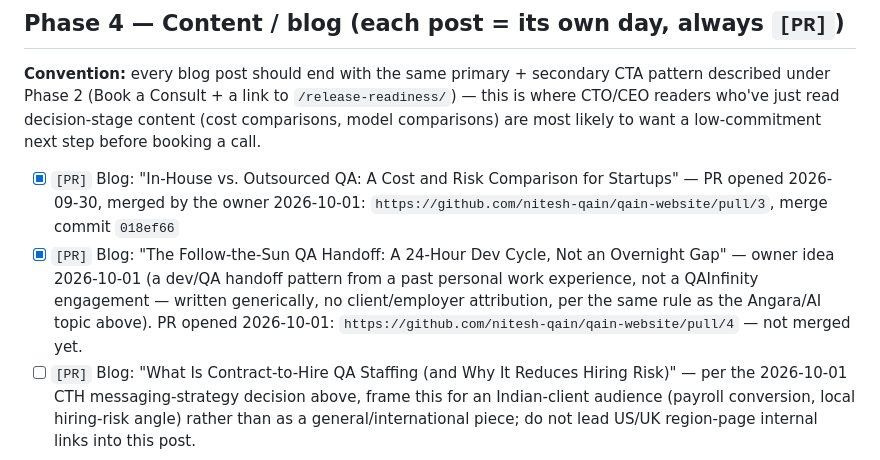
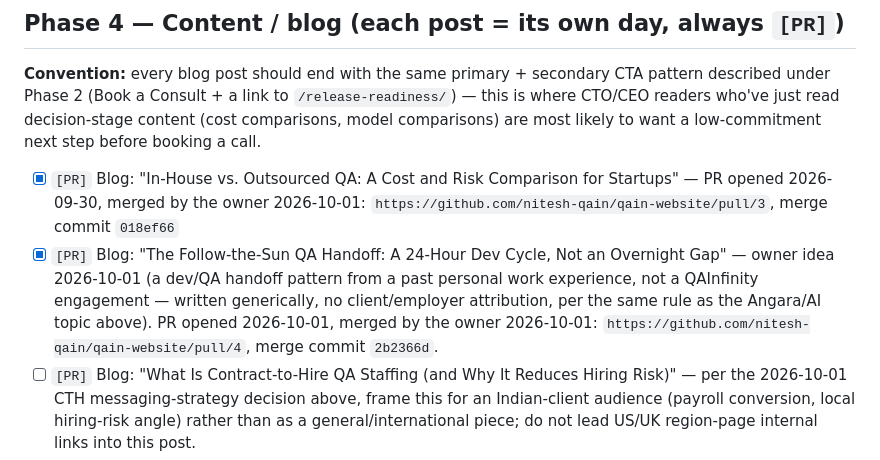
Before and after one commit to nitesh-qain/qain-website, a Markdown page: seo/PLAN.md, the part around the change. Drawn GitHub-style.

Commit message:
SEO plan: PR #4 merged by owner
Co-Authored-By: Claude Sonnet 5 <noreply@anthropic.com>

```diff
--- a/seo/PLAN.md
+++ b/seo/PLAN.md
@@ -65,7 +65,7 @@
 **Convention:** every blog post should end with the same primary + secondary CTA pattern described under Phase 2 (Book a Consult + a link to `/release-readiness/`) — this is where CTO/CEO readers who've just read decision-stage content (cost comparisons, model comparisons) are most likely to want a low-commitment next step before booking a call.
 
 - [x] `[PR]` Blog: "In-House vs. Outsourced QA: A Cost and Risk Comparison for Startups" — PR opened 2026-09-30, merged by the owner 2026-10-01: `https://github.com/nitesh-qain/qain-website/pull/3`, merge commit `018ef66`
-- [x] `[PR]` Blog: "The Follow-the-Sun QA Handoff: A 24-Hour Dev Cycle, Not an Overnight Gap" — owner idea 2026-10-01 (a dev/QA handoff pattern from a past personal work experience, not a QAInfinity engagement — written generically, no client/employer attribution, per the same rule as the Angara/AI topic above). PR opened 2026-10-01: `https://github.com/nitesh-qain/qain-website/pull/4` — not merged yet.
+- [x] `[PR]` Blog: "The Follow-the-Sun QA Handoff: A 24-Hour Dev Cycle, Not an Overnight Gap" — owner idea 2026-10-01 (a dev/QA handoff pattern from a past personal work experience, not a QAInfinity engagement — written generically, no client/employer attribution, per the same rule as the Angara/AI topic above). PR opened 2026-10-01, merged by the owner 2026-10-01: `https://github.com/nitesh-qain/qain-website/pull/4`, merge commit `2b2366d`.
 - [ ] `[PR]` Blog: "What Is Contract-to-Hire QA Staffing (and Why It Reduces Hiring Risk)" — per the 2026-10-01 CTH messaging-strategy decision above, frame this for an Indian-client audience (payroll conversion, local hiring-risk angle) rather than as a general/international piece; do not lead US/UK region-page internal links into this post.
 - [ ] `[PR]` Blog: "How AI QA Agents Cut Regression Testing Time by 90%" — do NOT name Angara or any real client in this post; the Angara engagement predated Loopsy/AI tooling, so tying their name to an AI-regression story would misrepresent that actual engagement. Write it as a general industry piece (framed around what agentic QA does to regression cycles, citing the Gartner/agentic-QA research already in the Content Backlog below), not a client case study.
 - [ ] `[PR]` Blog: "A Buyer's Guide to QA Outsourcing Time Zones: Working Across UK/AU/APAC Hours"
```
